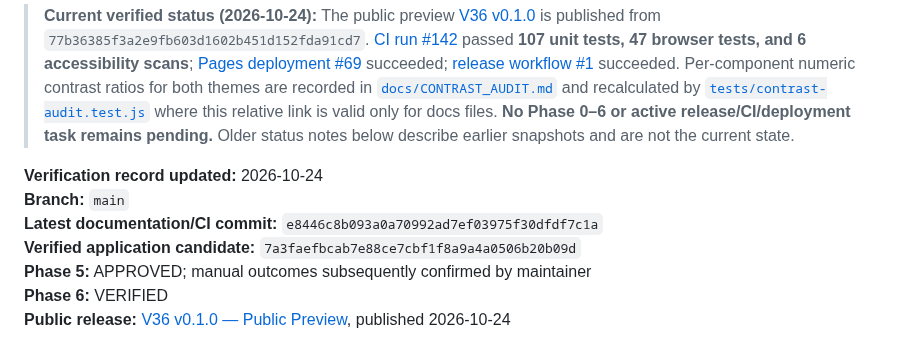
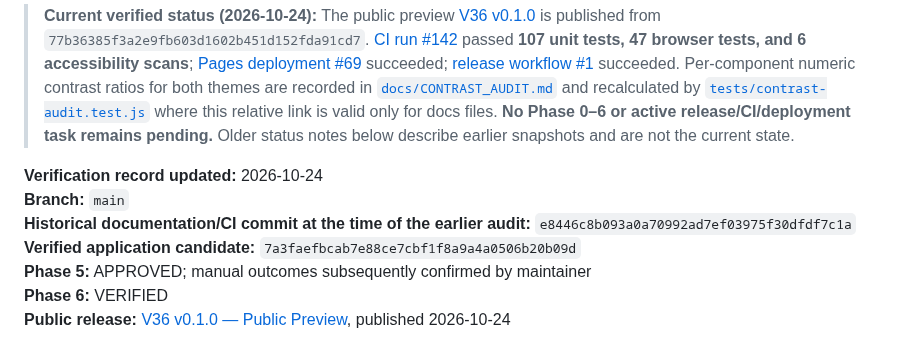
Before and after one commit to vijay3695/V36, a Markdown page: docs/PHASE_6_AUDIT.md, the part around one of its changes. Rendered like a GitHub page.

Commit message:
docs: clarify historical phase 6 commit reference

```diff
--- a/docs/PHASE_6_AUDIT.md
+++ b/docs/PHASE_6_AUDIT.md
@@ -7,7 +7,7 @@
 
 **Verification record updated:** 2026-10-24
 **Branch:** `main`
-**Latest documentation/CI commit:** `e8446c8b093a0a70992ad7ef03975f30dfdf7c1a`
+**Historical documentation/CI commit at the time of the earlier audit:** `e8446c8b093a0a70992ad7ef03975f30dfdf7c1a`
 **Verified application candidate:** `7a3faefbcab7e88ce7cbf1f8a9a4a0506b20b09d`
 **Phase 5:** APPROVED; manual outcomes subsequently confirmed by maintainer
 **Phase 6:** VERIFIED
```
Also changed, not shown: other parts of docs/PHASE_6_AUDIT.md (+1 -1 lines).
